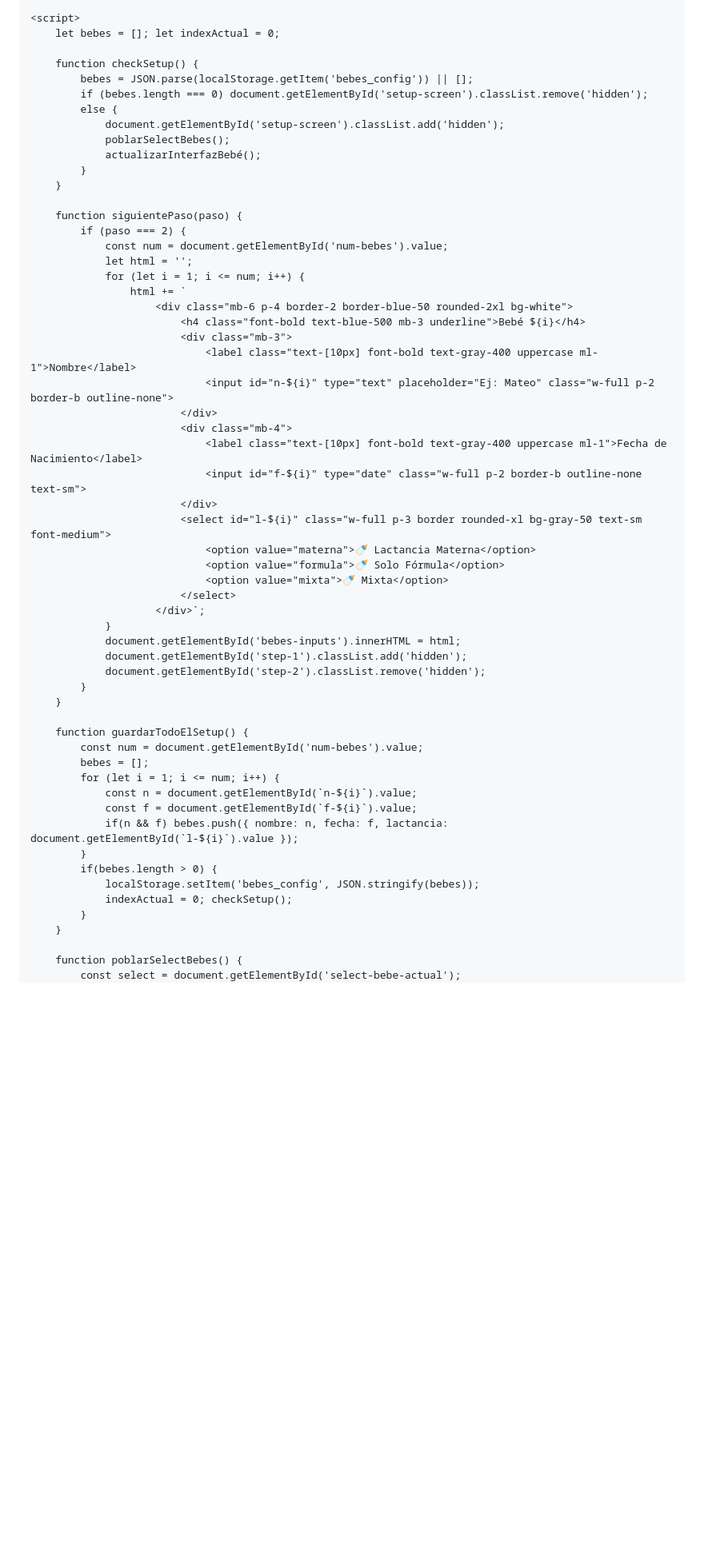
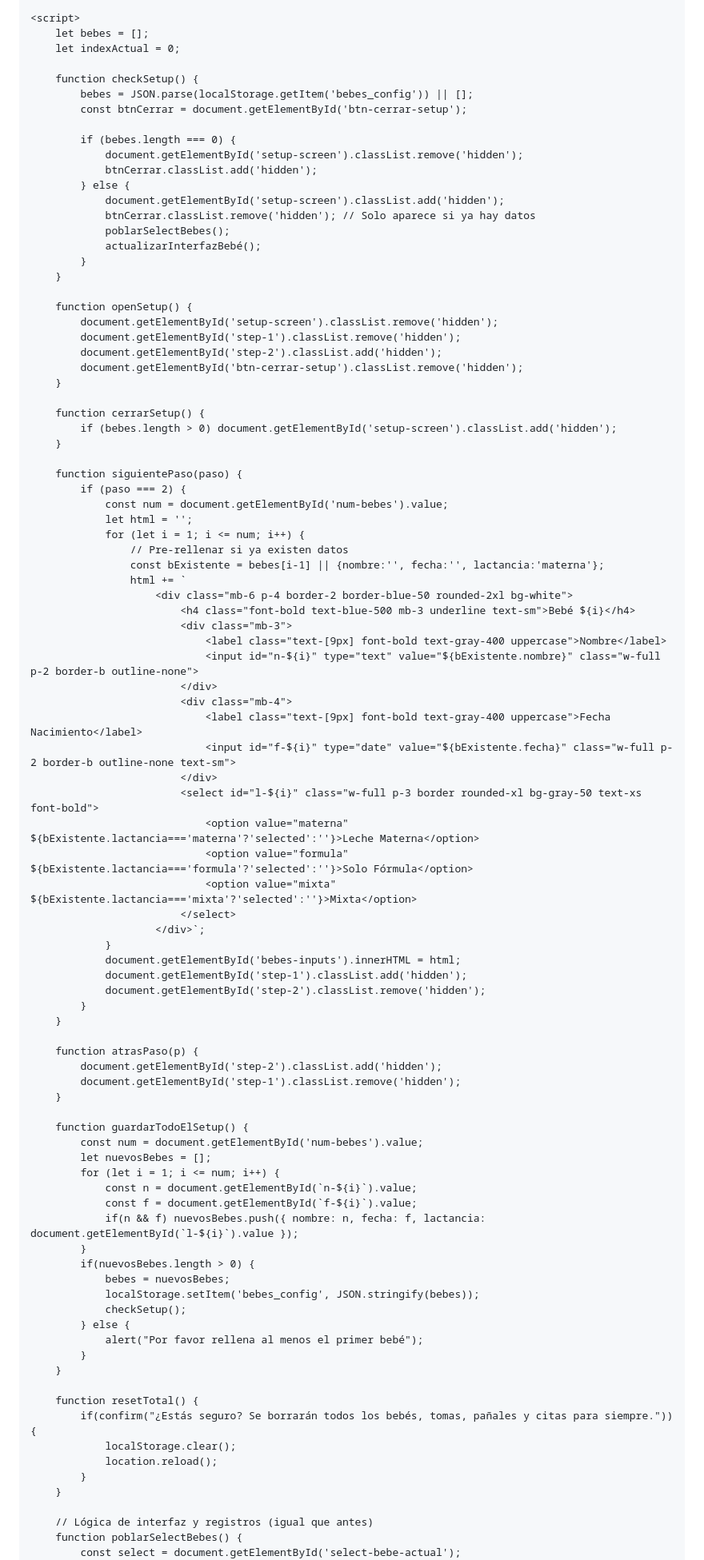
Before and after one commit to BizMadriz/Eva-Care, a Markdown page: README.md, the part around one of its changes. Shown at 80% size. Drawn GitHub-style; blank space fills up the shorter version.

```diff
--- a/README.md
+++ b/README.md
@@ -118,16 +121,33 @@
     </main>
 
     <script>
-        let bebes = []; let indexActual = 0;
+        let bebes = [];
+        let indexActual = 0;
 
         function checkSetup() {
             bebes = JSON.parse(localStorage.getItem('bebes_config')) || [];
-            if (bebes.length === 0) document.getElementById('setup-screen').classList.remove('hidden');
-            else {
+            const btnCerrar = document.getElementById('btn-cerrar-setup');
+
+            if (bebes.length === 0) {
+                document.getElementById('setup-screen').classList.remove('hidden');
+                btnCerrar.classList.add('hidden');
+            } else {
                 document.getElementById('setup-screen').classList.add('hidden');
+                btnCerrar.classList.remove('hidden'); // Solo aparece si ya hay datos
                 poblarSelectBebes();
                 actualizarInterfazBebé();
             }
+        }
+
+        function openSetup() {
+            document.getElementById('setup-screen').classList.remove('hidden');
+            document.getElementById('step-1').classList.remove('hidden');
+            document.getElementById('step-2').classList.add('hidden');
+            document.getElementById('btn-cerrar-setup').classList.remove('hidden');
+        }
+
+        function cerrarSetup() {
+            if (bebes.length > 0) document.getElementById('setup-screen').classList.add('hidden');
         }
 
         function siguientePaso(paso) {
@@ -135,21 +155,23 @@
                 const num = document.getElementById('num-bebes').value;
                 let html = '';
                 for (let i = 1; i <= num; i++) {
+                    // Pre-rellenar si ya existen datos
+                    const bExistente = bebes[i-1] || {nombre:'', fecha:'', lactancia:'materna'};
                     html += `
                         <div class="mb-6 p-4 border-2 border-blue-50 rounded-2xl bg-white">
-                            <h4 class="font-bold text-blue-500 mb-3 underline">Bebé ${i}</h4>
+                            <h4 class="font-bold text-blue-500 mb-3 underline text-sm">Bebé ${i}</h4>
                             <div class="mb-3">
-                                <label class="text-[10px] font-bold text-gray-400 uppercase ml-1">Nombre</label>
-                                <input id="n-${i}" type="text" placeholder="Ej: Mateo" class="w-full p-2 border-b outline-none">
+                                <label class="text-[9px] font-bold text-gray-400 uppercase">Nombre</label>
+                                <input id="n-${i}" type="text" value="${bExistente.nombre}" class="w-full p-2 border-b outline-none">
                             </div>
                             <div class="mb-4">
-                                <label class="text-[10px] font-bold text-gray-400 uppercase ml-1">Fecha de Nacimiento</label>
-                                <input id="f-${i}" type="date" class="w-full p-2 border-b outline-none text-sm">
+                                <label class="text-[9px] font-bold text-gray-400 uppercase">Fecha Nacimiento</label>
+                                <input id="f-${i}" type="date" value="${bExistente.fecha}" class="w-full p-2 border-b outline-none text-sm">
                             </div>
-                            <select id="l-${i}" class="w-full p-3 border rounded-xl bg-gray-50 text-sm font-medium">
-                                <option value="materna">🍼 Lactancia Materna</option>
-                                <option value="formula">🍼 Solo Fórmula</option>
-                                <option value="mixta">🍼 Mixta</option>
+                            <select id="l-${i}" class="w-full p-3 border rounded-xl bg-gray-50 text-xs font-bold">
+                                <option value="materna" ${bExistente.lactancia==='materna'?'selected':''}>Leche Materna</option>
+                                <option value="formula" ${bExistente.lactancia==='formula'?'selected':''}>Solo Fórmula</option>
+                                <option value="mixta" ${bExistente.lactancia==='mixta'?'selected':''}>Mixta</option>
                             </select>
                         </div>`;
                 }
@@ -159,20 +181,36 @@
             }
         }
 
+        function atrasPaso(p) {
+            document.getElementById('step-2').classList.add('hidden');
+            document.getElementById('step-1').classList.remove('hidden');
+        }
+
         function guardarTodoElSetup() {
             const num = document.getElementById('num-bebes').value;
-            bebes = [];
+            let nuevosBebes = [];
             for (let i = 1; i <= num; i++) {
                 const n = document.getElementById(`n-${i}`).value;
                 const f = document.getElementById(`f-${i}`).value;
-                if(n && f) bebes.push({ nombre: n, fecha: f, lactancia: document.getElementById(`l-${i}`).value });
+                if(n && f) nuevosBebes.push({ nombre: n, fecha: f, lactancia: document.getElementById(`l-${i}`).value });
             }
-            if(bebes.length > 0) {
+            if(nuevosBebes.length > 0) {
+                bebes = nuevosBebes;
                 localStorage.setItem('bebes_config', JSON.stringify(bebes));
-                indexActual = 0; checkSetup();
+                checkSetup();
+            } else {
+                alert("Por favor rellena al menos el primer bebé");
             }
         }
 
+        function resetTotal() {
+            if(confirm("¿Estás seguro? Se borrarán todos los bebés, tomas, pañales y citas para siempre.")) {
+                localStorage.clear();
+                location.reload();
+            }
+        }
+
+        // Lógica de interfaz y registros (igual que antes)
         function poblarSelectBebes() {
             const select = document.getElementById('select-bebe-actual');
             select.innerHTML = bebes.map((b, i) => `<option value="${i}">${b.nombre}</option>`).join('');
```
Also changed, not shown: other parts of README.md (+78 -122 lines).
